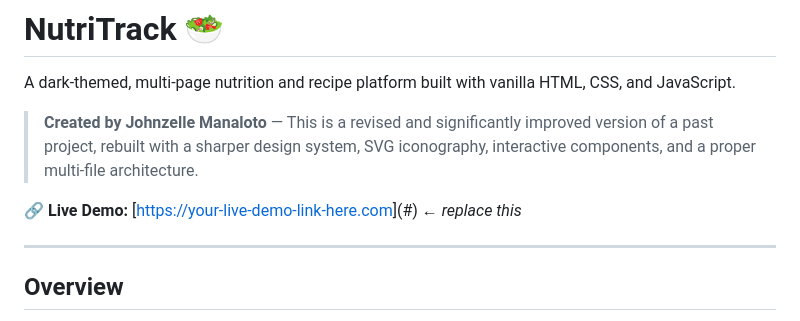
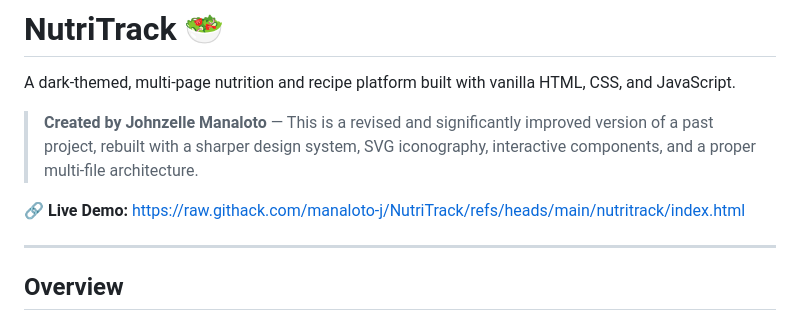
Before and after one commit to manaloto-j/NutriTrack, a Markdown page: README.md, the part around the change. Drawn GitHub-style.

```diff
--- a/README.md
+++ b/README.md
@@ -4,7 +4,7 @@ A dark-themed, multi-page nutrition and recipe platform built with vanilla HTML,
 
 > **Created by Johnzelle Manaloto** — This is a revised and significantly improved version of a past project, rebuilt with a sharper design system, SVG iconography, interactive components, and a proper multi-file architecture.
 
-🔗 **Live Demo:** [[https://your-live-demo-link-here.com](https://raw.githack.com/manaloto-j/NutriTrack/refs/heads/main/nutritrack/index.html)](#) ← *replace this*
+🔗 **Live Demo:** https://raw.githack.com/manaloto-j/NutriTrack/refs/heads/main/nutritrack/index.html
 
 ---
 
```
